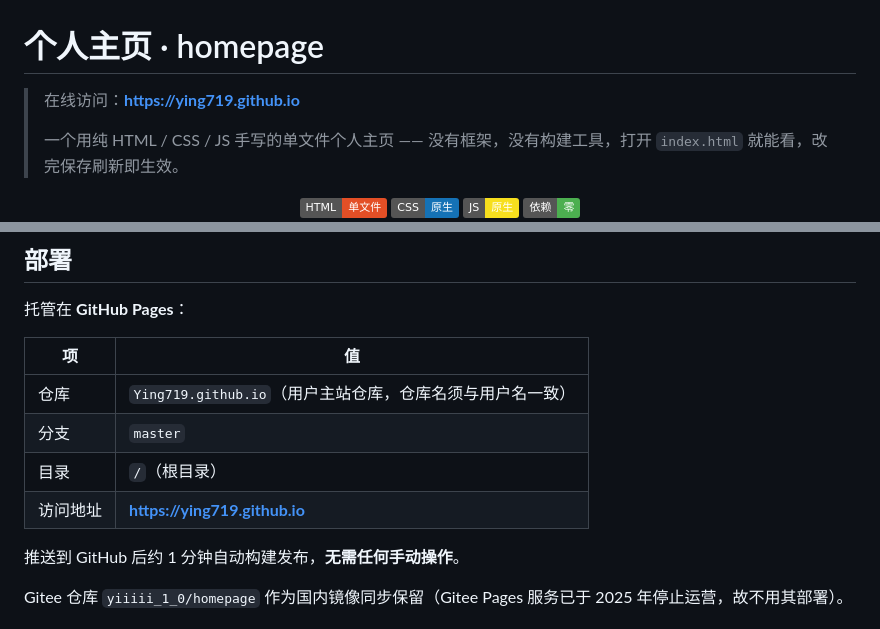
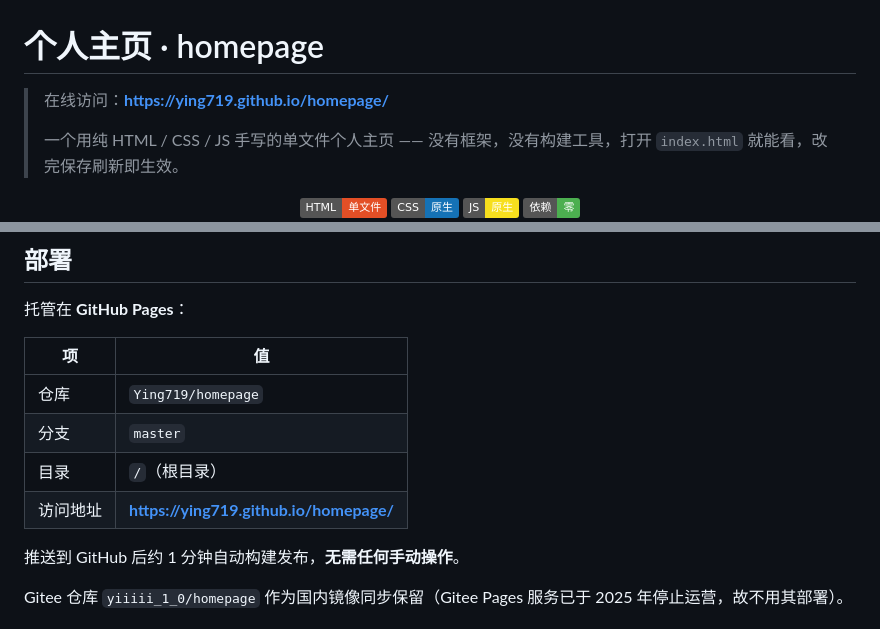
Before and after one commit to Ying719/homepage, a Markdown page: README.md, 2 parts joined by grey strips. Rendered like a GitHub page; badges without logos.

```diff
--- a/README.md
+++ b/README.md
@@ -1,6 +1,6 @@
 # 个人主页 · homepage
 
-> 在线访问：**https://ying719.github.io**
+> 在线访问：**https://ying719.github.io/homepage/**
 >
 > 一个用纯 HTML / CSS / JS 手写的单文件个人主页 —— 没有框架，没有构建工具，打开 `index.html` 就能看，改完保存刷新即生效。
 
@@ -101,10 +101,10 @@
 
 | 项 | 值 |
 |----|-----|
-| 仓库 | `Ying719.github.io`（用户主站仓库，仓库名须与用户名一致） |
+| 仓库 | `Ying719/homepage` |
 | 分支 | `master` |
 | 目录 | `/`（根目录） |
-| 访问地址 | **https://ying719.github.io** |
+| 访问地址 | **https://ying719.github.io/homepage/** |
 
 推送到 GitHub 后约 1 分钟自动构建发布，**无需任何手动操作**。
 
```
